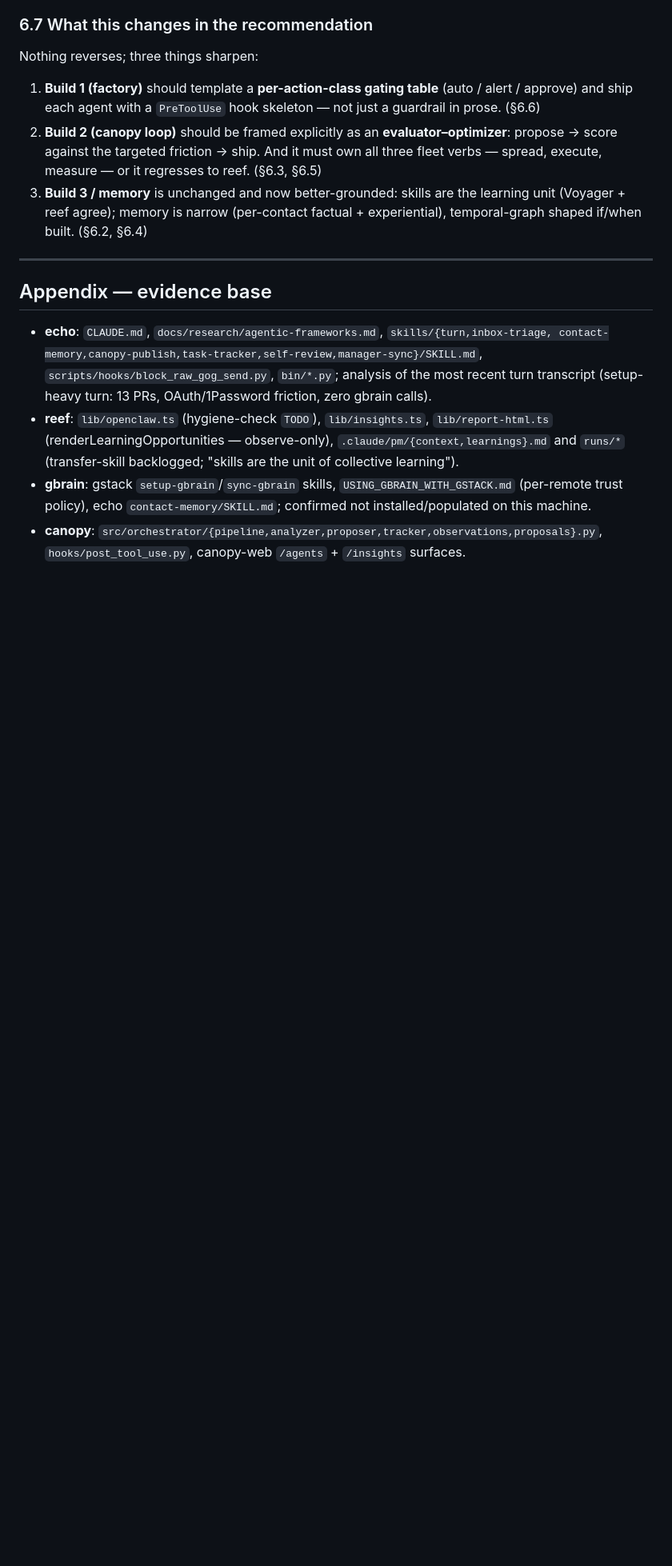
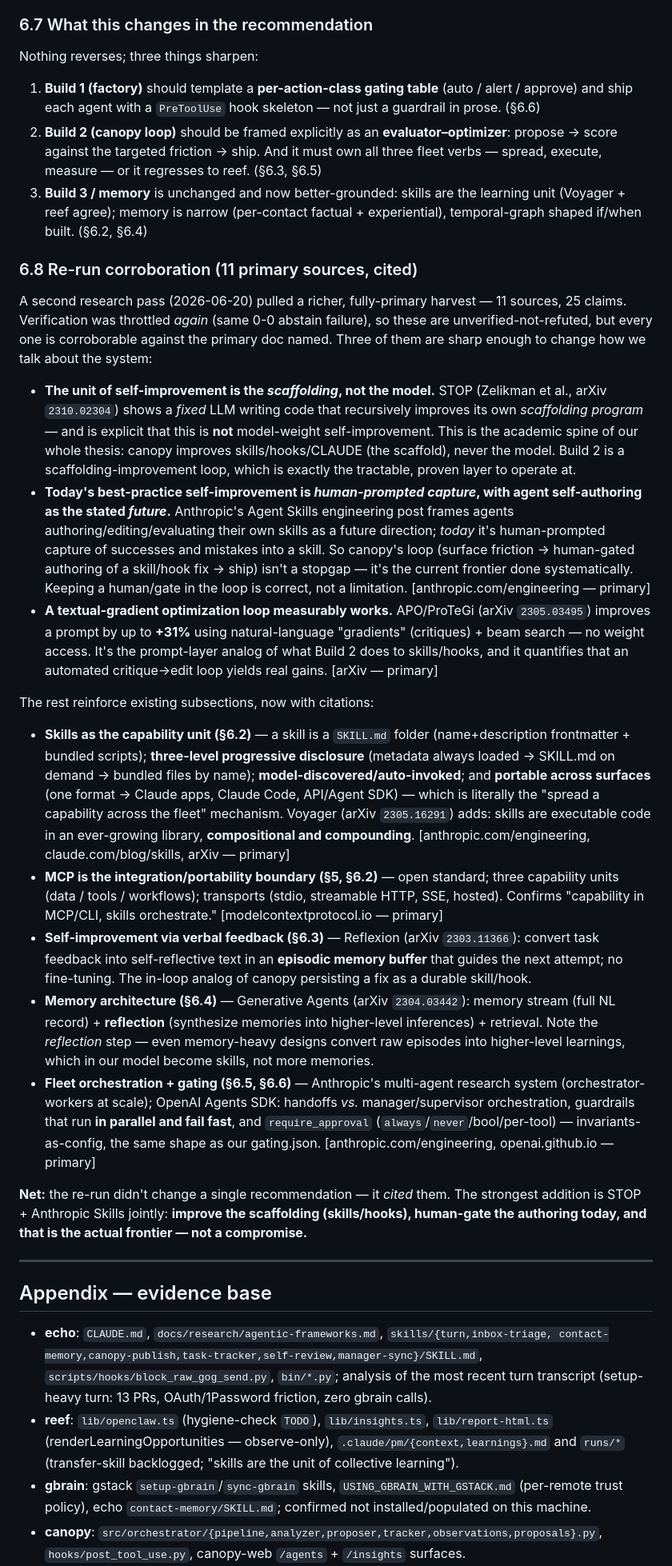
Before and after one commit to jjackson/canopy, a Markdown page: docs/agent-operating-model.md, the part around one of its changes. Shown at 80% size. GitHub-like rendering; blank space fills up the shorter version.

Commit message:
docs: fold in re-run research (§6.8) — 11 primary sources, cited
The research re-run fetched cleanly on attempt 3 (richer, all-primary harvest);
verification throttled again, so claims are corroborated-not-machine-verified.
Adds §6.8 with three sharp anchors:
- STOP (arXiv 2310.02304): the unit of self-improvement is the SCAFFOLDING, not
  the model — the academic spine of canopy's whole approach.
- Anthropic Agent Skills: agent self-authoring of skills is the stated FUTURE;
  today's best practice is human-prompted capture of friction into skills — i.e.
  Build 2 done systematically is the current frontier, not a stopgap.
- APO/ProTeGi (arXiv 2305.03495): a textual-gradient critique→edit loop yields
  +31% — the prompt-layer analog of Build 2's skill/hook optimization.
Plus cited reinforcement for skills (progressive disclosure, portability, Voyager
compounding), MCP, Reflexion, Generative Agents, OpenAI handoffs/require_approval,
Anthropic multi-agent. Updates the provenance caveat + appendix sources.

Co-Authored-By: Claude Opus 4.8 (1M context) <noreply@anthropic.com>

```diff
--- a/docs/agent-operating-model.md
+++ b/docs/agent-operating-model.md
@@ -445,6 +446,60 @@ Nothing reverses; three things sharpen:
    (Voyager + reef agree); memory is narrow (per-contact factual + experiential), temporal-graph
    shaped if/when built. (§6.2, §6.4)
 
+### 6.8 Re-run corroboration (11 primary sources, cited)
+
+A second research pass (2026-06-20) pulled a richer, fully-primary harvest — 11 sources, 25
+claims. Verification was throttled *again* (same 0-0 abstain failure), so these are
+unverified-not-refuted, but every one is corroborable against the primary doc named. Three of
+them are sharp enough to change how we talk about the system:
+
+- **The unit of self-improvement is the *scaffolding*, not the model.** STOP (Zelikman et al.,
+  arXiv `2310.02304`) shows a *fixed* LLM writing code that recursively improves its own
+  *scaffolding program* — and is explicit that this is **not** model-weight self-improvement.
+  This is the academic spine of our whole thesis: canopy improves skills/hooks/CLAUDE (the
+  scaffold), never the model. Build 2 is a scaffolding-improvement loop, which is exactly the
+  tractable, proven layer to operate at.
+- **Today's best-practice self-improvement is *human-prompted capture*, with agent self-authoring
+  as the stated *future*.** Anthropic's Agent Skills engineering post frames agents
+  authoring/editing/evaluating their own skills as a future direction; *today* it's
+  human-prompted capture of successes and mistakes into a skill. So canopy's loop (surface
+  friction → human-gated authoring of a skill/hook fix → ship) isn't a stopgap — it's the
+  current frontier done systematically. Keeping a human/gate in the loop is correct, not a
+  limitation. [anthropic.com/engineering — primary]
+- **A textual-gradient optimization loop measurably works.** APO/ProTeGi (arXiv `2305.03495`)
+  improves a prompt by up to **+31%** using natural-language "gradients" (critiques) + beam
+  search — no weight access. It's the prompt-layer analog of what Build 2 does to skills/hooks,
+  and it quantifies that an automated critique→edit loop yields real gains. [arXiv — primary]
+
+The rest reinforce existing subsections, now with citations:
+
+- **Skills as the capability unit (§6.2)** — a skill is a `SKILL.md` folder (name+description
+  frontmatter + bundled scripts); **three-level progressive disclosure** (metadata always
+  loaded → SKILL.md on demand → bundled files by name); **model-discovered/auto-invoked**; and
+  **portable across surfaces** (one format → Claude apps, Claude Code, API/Agent SDK) — which is
+  literally the "spread a capability across the fleet" mechanism. Voyager (arXiv `2305.16291`)
+  adds: skills are executable code in an ever-growing library, **compositional and compounding**.
+  [anthropic.com/engineering, claude.com/blog/skills, arXiv — primary]
+- **MCP is the integration/portability boundary (§5, §6.2)** — open standard; three capability
+  units (data / tools / workflows); transports (stdio, streamable HTTP, SSE, hosted). Confirms
+  "capability in MCP/CLI, skills orchestrate." [modelcontextprotocol.io — primary]
+- **Self-improvement via verbal feedback (§6.3)** — Reflexion (arXiv `2303.11366`): convert task
+  feedback into self-reflective text in an **episodic memory buffer** that guides the next
+  attempt; no fine-tuning. The in-loop analog of canopy persisting a fix as a durable skill/hook.
+- **Memory architecture (§6.4)** — Generative Agents (arXiv `2304.03442`): memory stream (full
+  NL record) + **reflection** (synthesize memories into higher-level inferences) + retrieval.
+  Note the *reflection* step — even memory-heavy designs convert raw episodes into higher-level
+  learnings, which in our model become skills, not more memories.
+- **Fleet orchestration + gating (§6.5, §6.6)** — Anthropic's multi-agent research system
+  (orchestrator-workers at scale); OpenAI Agents SDK: handoffs *vs.* manager/supervisor
+  orchestration, guardrails that run **in parallel and fail fast**, and `require_approval`
+  (`always`/`never`/bool/per-tool) — invariants-as-config, the same shape as our gating.json.
+  [anthropic.com/engineering, openai.github.io — primary]
+
+**Net:** the re-run didn't change a single recommendation — it *cited* them. The strongest
+addition is STOP + Anthropic Skills jointly: **improve the scaffolding (skills/hooks), human-gate
+the authoring today, and that is the actual frontier — not a compromise.**
+
 ---
 
 ## Appendix — evidence base
```
Also changed, not shown: other parts of docs/agent-operating-model.md (+12 -6 lines).
